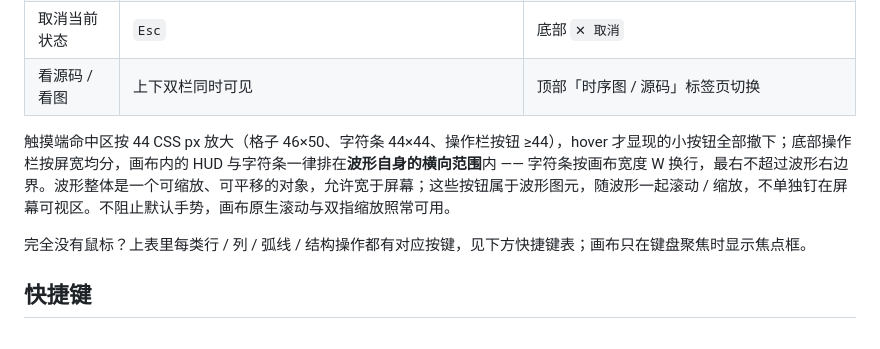
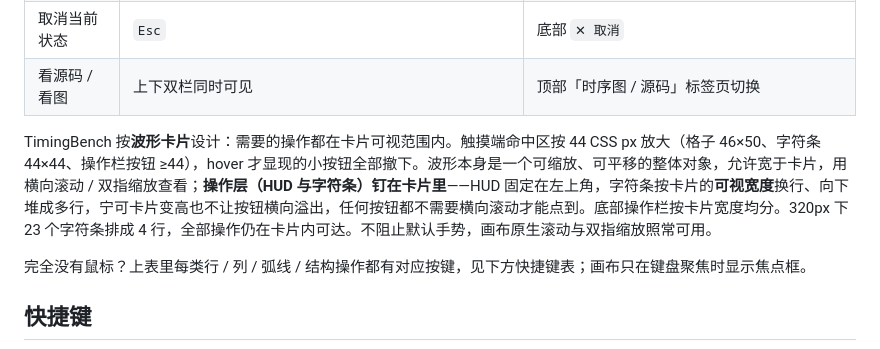
Before and after one commit to udarent/TimingBench, a Markdown page: README.zh-CN.md, the part around the change. Rendered like a GitHub page.

```diff
--- a/README.zh-CN.md
+++ b/README.zh-CN.md
@@ -66,7 +66,7 @@
 | 取消当前状态 | `Esc` | 底部 `✕ 取消` |
 | 看源码 / 看图 | 上下双栏同时可见 | 顶部「时序图 / 源码」标签页切换 |
 
-触摸端命中区按 44 CSS px 放大（格子 46×50、字符条 44×44、操作栏按钮 ≥44），hover 才显现的小按钮全部撤下；底部操作栏按屏宽均分，画布内的 HUD 与字符条一律排在**波形自身的横向范围**内 —— 字符条按画布宽度 W 换行，最右不超过波形右边界。波形整体是一个可缩放、可平移的对象，允许宽于屏幕；这些按钮属于波形图元，随波形一起滚动 / 缩放，不单独钉在屏幕可视区。不阻止默认手势，画布原生滚动与双指缩放照常可用。
+TimingBench 按**波形卡片**设计：需要的操作都在卡片可视范围内。触摸端命中区按 44 CSS px 放大（格子 46×50、字符条 44×44、操作栏按钮 ≥44），hover 才显现的小按钮全部撤下。波形本身是一个可缩放、可平移的整体对象，允许宽于卡片，用横向滚动 / 双指缩放查看；**操作层（HUD 与字符条）钉在卡片里**——HUD 固定在左上角，字符条按卡片的**可视宽度**换行、向下堆成多行，宁可卡片变高也不让按钮横向溢出，任何按钮都不需要横向滚动才能点到。底部操作栏按卡片宽度均分。320px 下 23 个字符条排成 4 行，全部操作仍在卡片内可达。不阻止默认手势，画布原生滚动与双指缩放照常可用。
 
 完全没有鼠标？上表里每类行 / 列 / 弧线 / 结构操作都有对应按键，见下方快捷键表；画布只在键盘聚焦时显示焦点框。
 
```
Also changed, not shown: README.md (+1 -1 lines), assets/bidirectional-demo.gif, 4 other files.
